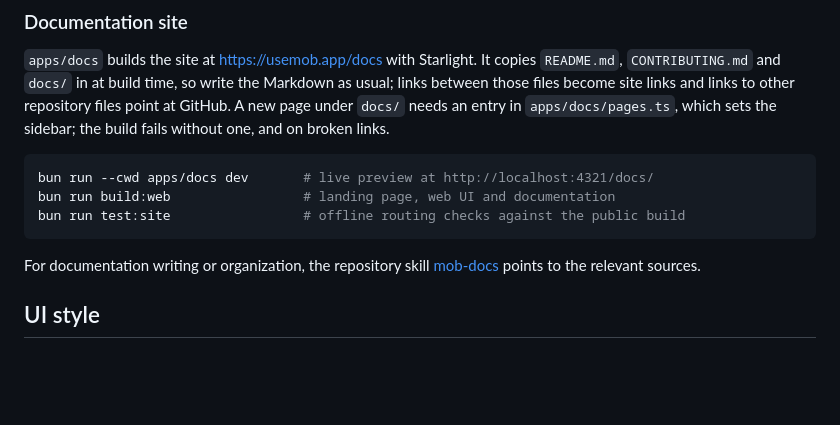
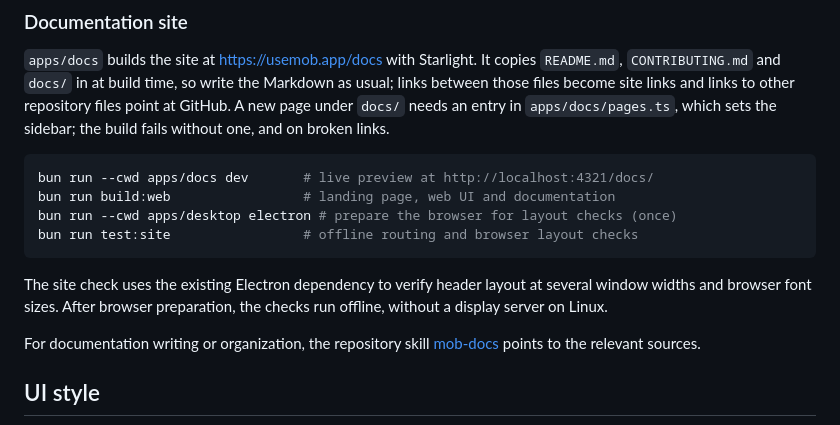
Before and after one commit to fdkevin0/mob, a Markdown page: CONTRIBUTING.md, the part around the change. Drawn GitHub-style; blank space fills up the shorter version.

````diff
--- a/CONTRIBUTING.md
+++ b/CONTRIBUTING.md
@@ -83,8 +83,13 @@ one, and on broken links.
 ```bash
 bun run --cwd apps/docs dev       # live preview at http://localhost:4321/docs/
 bun run build:web                 # landing page, web UI and documentation
-bun run test:site                 # offline routing checks against the public build
+bun run --cwd apps/desktop electron # prepare the browser for layout checks (once)
+bun run test:site                 # offline routing and browser layout checks
 ```
+
+The site check uses the existing Electron dependency to verify header layout
+at several window widths and browser font sizes. After browser preparation,
+the checks run offline, without a display server on Linux.
 
 For documentation writing or organization, the repository skill
 [mob-docs](.agents/skills/mob-docs/SKILL.md) points to the relevant sources.
````
Also changed, not shown: docs/features/remote-access.md (+2 -1 lines), docs/images/public-navigation.png, 4 other files.
